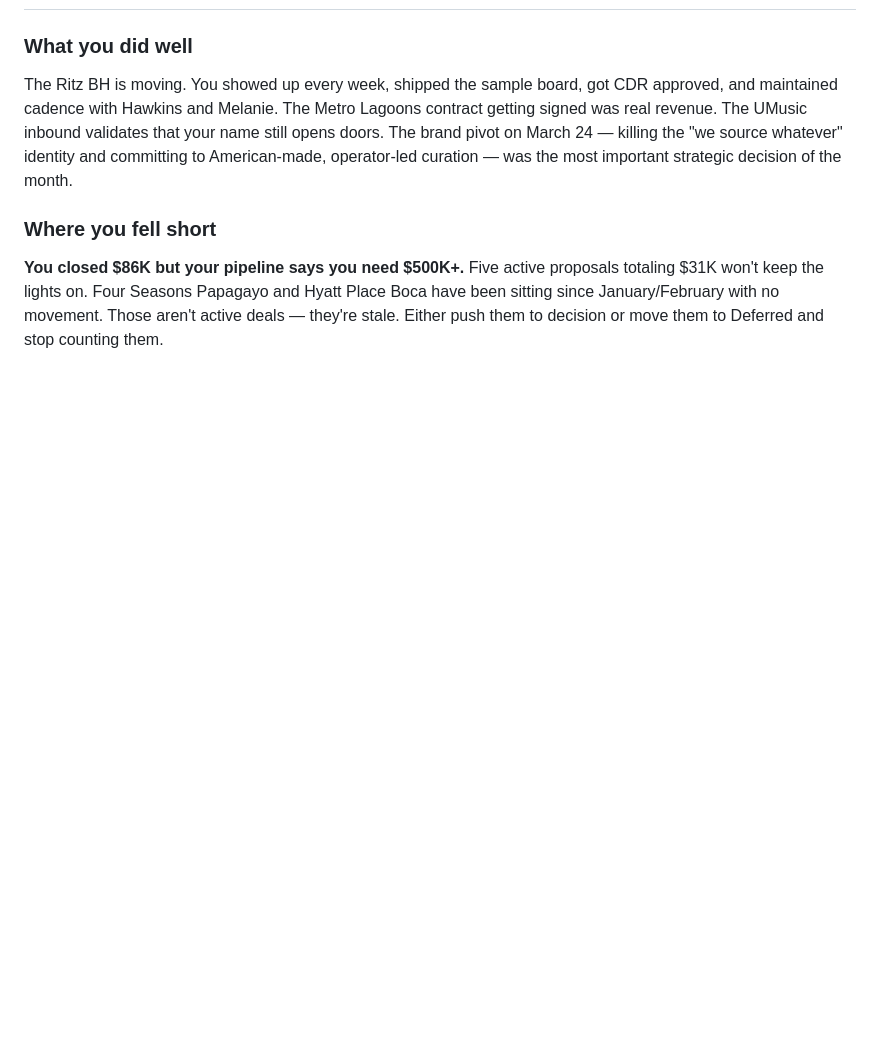
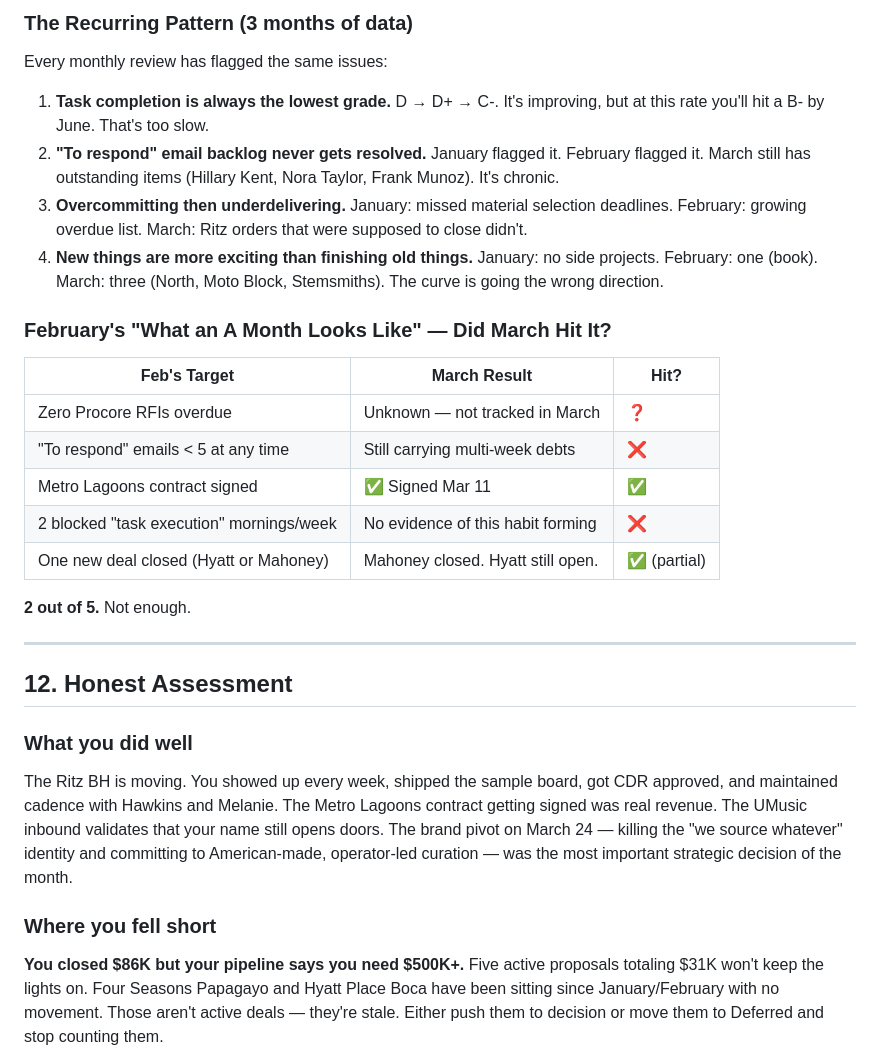
Before and after one commit to PEDROGRANDE001/iris, a Markdown page: performance.md, the part around one of its changes. Drawn GitHub-style; blank space fills up the shorter version.

```diff
--- a/performance.md
+++ b/performance.md
@@ -277,3 +310,26 @@ Still open (11 items): Frankford umbrella finishes (emailed Sarah Sanford 3/25),
+### The Recurring Pattern (3 months of data)
+
+Every monthly review has flagged the same issues:
+1. **Task completion is always the lowest grade.** D → D+ → C-. It's improving, but at this rate you'll hit a B- by June. That's too slow.
+2. **"To respond" email backlog never gets resolved.** January flagged it. February flagged it. March still has outstanding items (Hillary Kent, Nora Taylor, Frank Munoz). It's chronic.
+3. **Overcommitting then underdelivering.** January: missed material selection deadlines. February: growing overdue list. March: Ritz orders that were supposed to close didn't.
+4. **New things are more exciting than finishing old things.** January: no side projects. February: one (book). March: three (North, Moto Block, Stemsmiths). The curve is going the wrong direction.
+
+### February's "What an A Month Looks Like" — Did March Hit It?
+
+| Feb's Target | March Result | Hit? |
+|-------------|-------------|------|
+| Zero Procore RFIs overdue | Unknown — not tracked in March | ❓ |
+| "To respond" emails < 5 at any time | Still carrying multi-week debts | ❌ |
+| Metro Lagoons contract signed | ✅ Signed Mar 11 | ✅ |
+| 2 blocked "task execution" mornings/week | No evidence of this habit forming | ❌ |
+| One new deal closed (Hyatt or Mahoney) | Mahoney closed. Hyatt still open. | ✅ (partial) |
+
+**2 out of 5.** Not enough.
+
+---
+
+## 12. Honest Assessment
 
 ### What you did well
 The Ritz BH is moving. You showed up every week, shipped the sample board, got CDR approved, and maintained cadence with Hawkins and Melanie. The Metro Lagoons contract getting signed was real revenue. The UMusic inbound validates that your name still opens doors. The brand pivot on March 24 — killing the "we source whatever" identity and committing to American-made, operator-led curation — was the most important strategic decision of the month.
```
Also changed, not shown: other parts of performance.md (+35 -2 lines).
